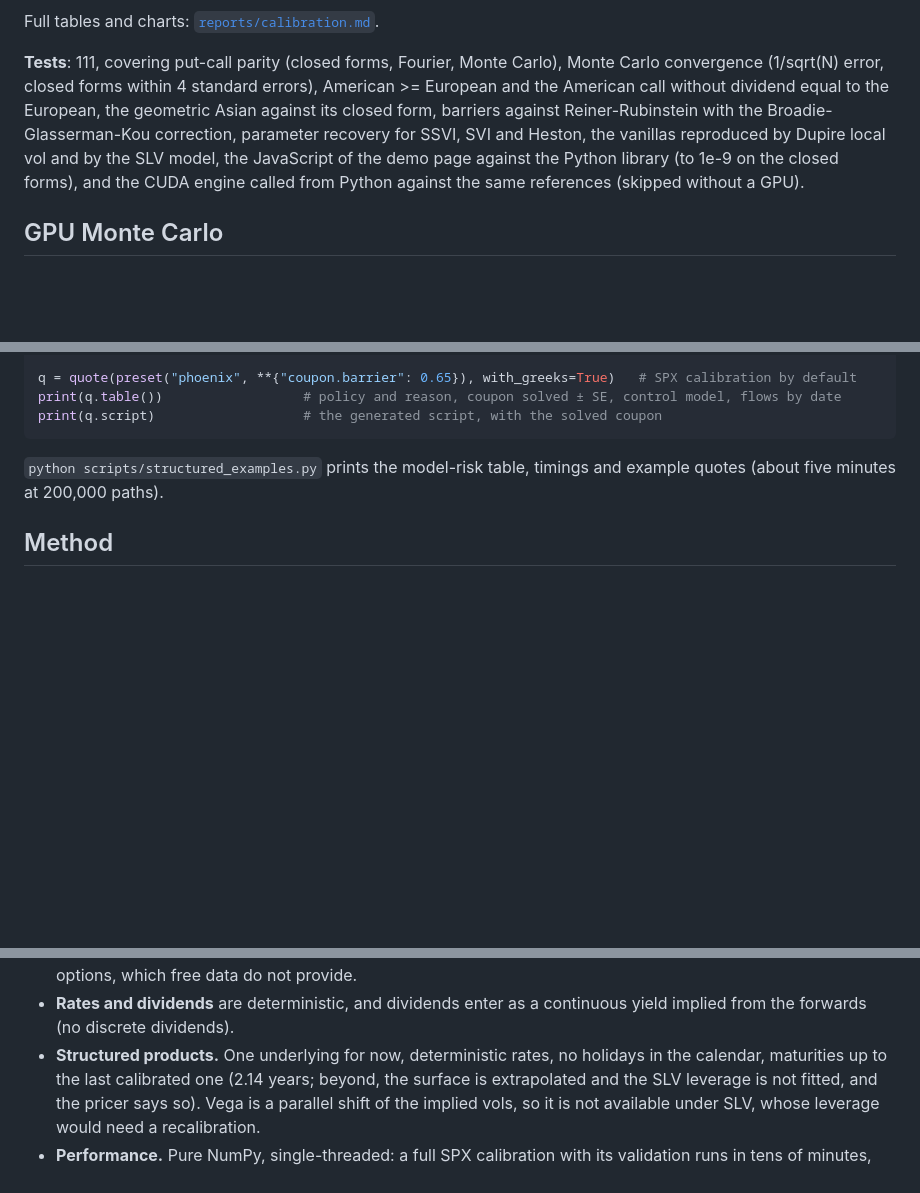
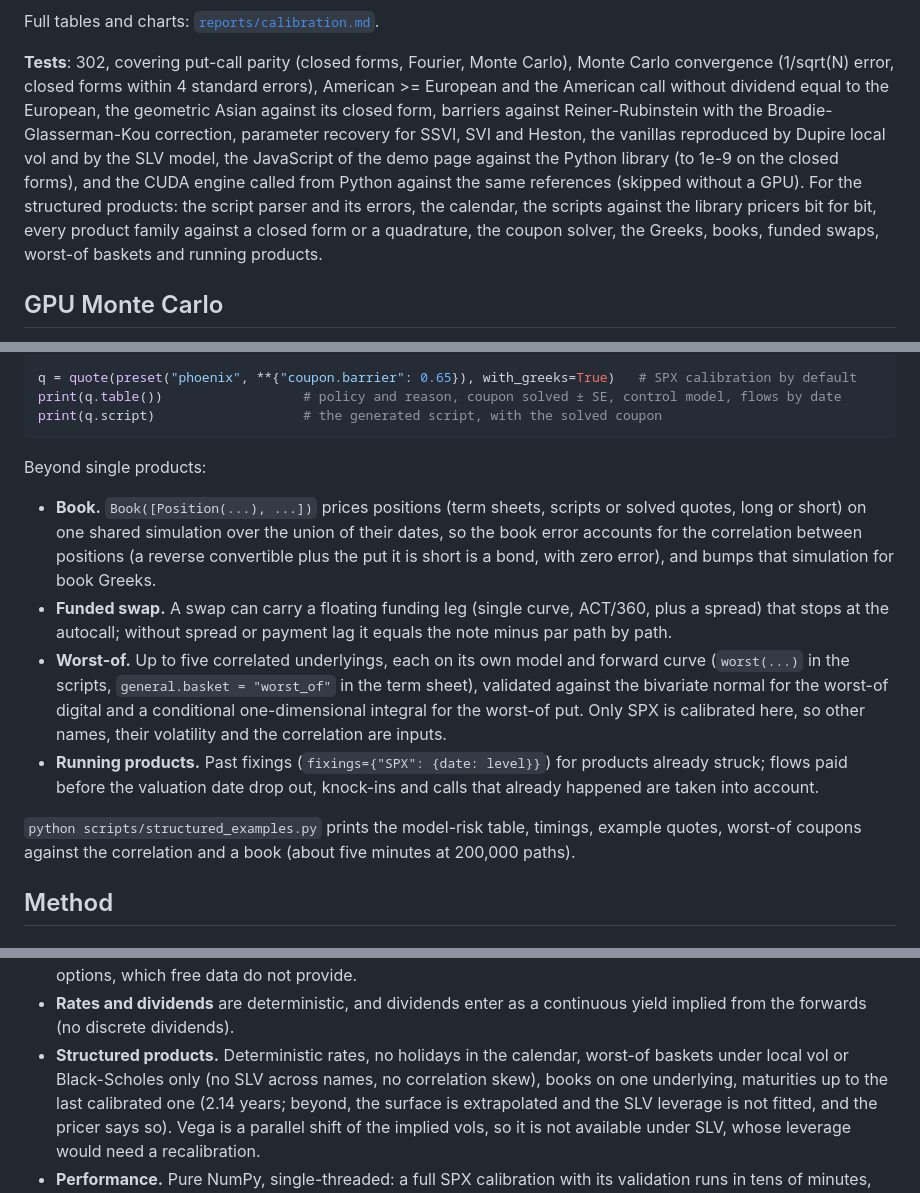
Before and after one commit to Luca-CS/option-pricing-lab, a Markdown page: README.md, 3 parts joined by grey strips. GitHub-like rendering; blank space fills up the shorter version.

Commit message:
Docs: books, funded swaps, worst-of and running products

````diff
--- a/README.md
+++ b/README.md
@@ -45,13 +45,16 @@ v0 0.0250 (true 0.0250), kappa 1.801 (1.8), theta 0.0398 (0.04), xi 0.748 (0.75)
 
 Full tables and charts: [`reports/calibration.md`](reports/calibration.md).
 
-**Tests**: 111, covering put-call parity (closed forms, Fourier, Monte Carlo), Monte Carlo convergence
+**Tests**: 302, covering put-call parity (closed forms, Fourier, Monte Carlo), Monte Carlo convergence
 (1/sqrt(N) error, closed forms within 4 standard errors), American >= European and the American call
 without dividend equal to the European, the geometric Asian against its closed form, barriers against
 Reiner-Rubinstein with the Broadie-Glasserman-Kou correction, parameter recovery for SSVI, SVI and
 Heston, the vanillas reproduced by Dupire local vol and by the SLV model, the JavaScript of the
 demo page against the Python library (to 1e-9 on the closed forms), and the CUDA engine called from Python
-against the same references (skipped without a GPU).
+against the same references (skipped without a GPU). For the structured products: the script parser and its
+errors, the calendar, the scripts against the library pricers bit for bit, every product family against a
+closed form or a quadrature, the coupon solver, the Greeks, books, funded swaps, worst-of baskets and running
+products.
 
 ## GPU Monte Carlo
 
@@ -109,8 +112,23 @@ print(q.table())                  # policy and reason, coupon solved ± SE, cont
 print(q.script)                   # the generated script, with the solved coupon
 ```
 
-`python scripts/structured_examples.py` prints the model-risk table, timings and example quotes (about five
-minutes at 200,000 paths).
+Beyond single products:
+
+- **Book.** `Book([Position(...), ...])` prices positions (term sheets, scripts or solved quotes, long or short) on
+  one shared simulation over the union of their dates, so the book error accounts for the correlation between
+  positions (a reverse convertible plus the put it is short is a bond, with zero error), and bumps that
+  simulation for book Greeks.
+- **Funded swap.** A swap can carry a floating funding leg (single curve, ACT/360, plus a spread) that stops at
+  the autocall; without spread or payment lag it equals the note minus par path by path.
+- **Worst-of.** Up to five correlated underlyings, each on its own model and forward curve (`worst(...)` in the
+  scripts, `general.basket = "worst_of"` in the term sheet), validated against the bivariate normal for the
+  worst-of digital and a conditional one-dimensional integral for the worst-of put. Only SPX is calibrated
+  here, so other names, their volatility and the correlation are inputs.
+- **Running products.** Past fixings (`fixings={"SPX": {date: level}}`) for products already struck; flows paid
+  before the valuation date drop out, knock-ins and calls that already happened are taken into account.
+
+`python scripts/structured_examples.py` prints the model-risk table, timings, example quotes, worst-of coupons
+against the correlation and a book (about five minutes at 200,000 paths).
 
 ## Method
 
@@ -247,7 +265,8 @@ runs locally: `pip install gradio`, then `python space/app.py`.
   quotes on barriers or forward-start options, which free data do not provide.
 - **Rates and dividends** are deterministic, and dividends enter as a continuous yield implied from the
   forwards (no discrete dividends).
-- **Structured products.** One underlying for now, deterministic rates, no holidays in the calendar,
+- **Structured products.** Deterministic rates, no holidays in the calendar, worst-of baskets under local vol
+  or Black-Scholes only (no SLV across names, no correlation skew), books on one underlying,
   maturities up to the last calibrated one (2.14 years; beyond, the surface is extrapolated and the SLV
   leverage is not fitted, and the pricer says so). Vega is a parallel shift of the implied vols, so it is not
   available under SLV, whose leverage would need a recalibration.
````
Also changed, not shown: CLAUDE.md (+3 -0 lines).
